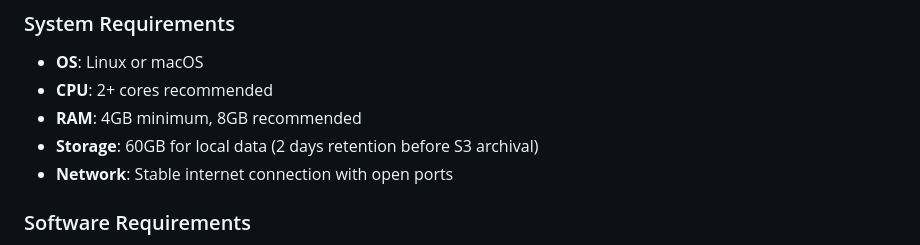
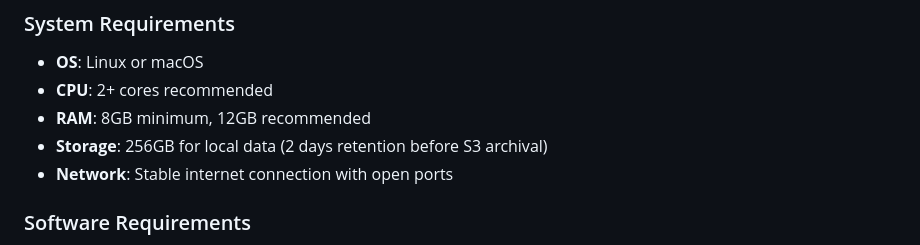
Before and after one commit to latent-to/taohash-proxy, a Markdown page: docs/SETUP.md, the part around the change. Rendered like a GitHub page.

Commit message:
updates specs

```diff
--- a/docs/SETUP.md
+++ b/docs/SETUP.md
@@ -16,8 +16,8 @@ This guide will walk you through setting up the mining/validator proxy  with all
 ### System Requirements
 - **OS**: Linux or macOS
 - **CPU**: 2+ cores recommended
-- **RAM**: 4GB minimum, 8GB recommended
-- **Storage**: 60GB for local data (2 days retention before S3 archival)
+- **RAM**: 8GB minimum, 12GB recommended
+- **Storage**: 256GB for local data (2 days retention before S3 archival)
 - **Network**: Stable internet connection with open ports
 
 ### Software Requirements
```
